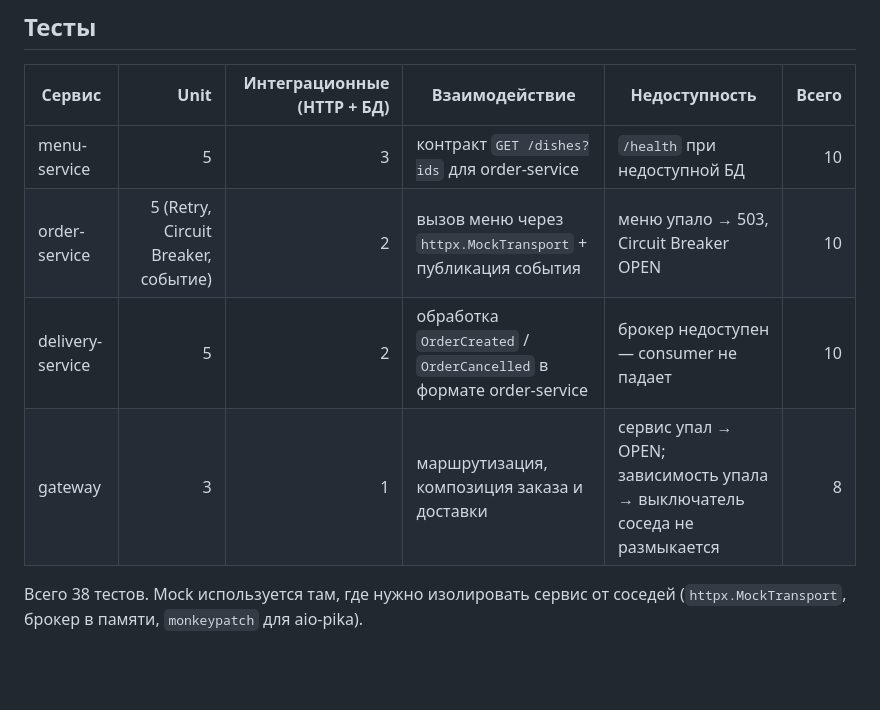
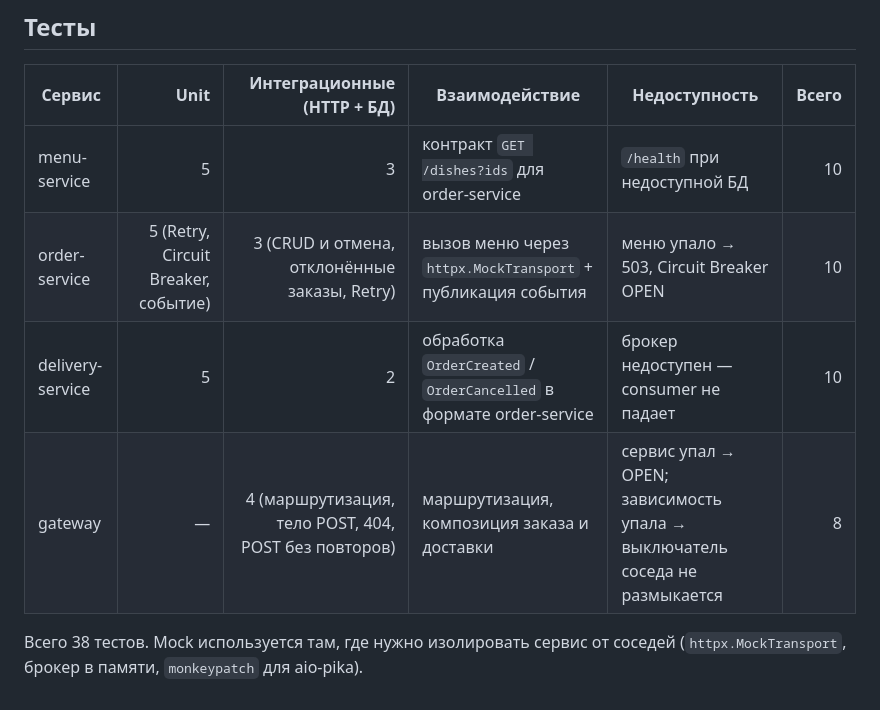
Before and after one commit to chelchelikov/PYTHON, a Markdown page: lab19_Burund/README.md, the part around the change. GitHub-like rendering; blank space fills up the shorter version.

Commit message:
Лабораторная №19: уточнена таблица тестов
Co-Authored-By: Claude Opus 5.5 <noreply@anthropic.com>
Claude-Session: https://claude.ai/code/session_0127LVNi3Mv25MxZeeJbpoqj

```diff
--- a/lab19_Burund/README.md
+++ b/lab19_Burund/README.md
@@ -138,9 +138,9 @@ order-service (у которого недоступно меню) передаё
 | Сервис | Unit | Интеграционные (HTTP + БД) | Взаимодействие | Недоступность | Всего |
 |--------|-----:|---------------------------:|----------------|---------------|------:|
 | menu-service | 5 | 3 | контракт `GET /dishes?ids` для order-service | `/health` при недоступной БД | 10 |
-| order-service | 5 (Retry, Circuit Breaker, событие) | 2 | вызов меню через `httpx.MockTransport` + публикация события | меню упало → 503, Circuit Breaker OPEN | 10 |
+| order-service | 5 (Retry, Circuit Breaker, событие) | 3 (CRUD и отмена, отклонённые заказы, Retry) | вызов меню через `httpx.MockTransport` + публикация события | меню упало → 503, Circuit Breaker OPEN | 10 |
 | delivery-service | 5 | 2 | обработка `OrderCreated` / `OrderCancelled` в формате order-service | брокер недоступен — consumer не падает | 10 |
-| gateway | 3 | 1 | маршрутизация, композиция заказа и доставки | сервис упал → OPEN; зависимость упала → выключатель соседа не размыкается | 8 |
+| gateway | — | 4 (маршрутизация, тело POST, 404, POST без повторов) | маршрутизация, композиция заказа и доставки | сервис упал → OPEN; зависимость упала → выключатель соседа не размыкается | 8 |
 
 Всего 38 тестов. Mock используется там, где нужно изолировать сервис от соседей
 (`httpx.MockTransport`, брокер в памяти, `monkeypatch` для aio-pika).
```
